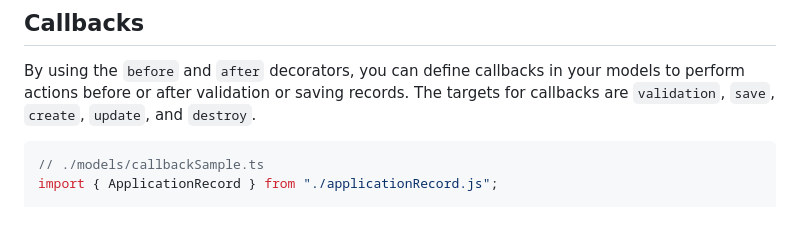
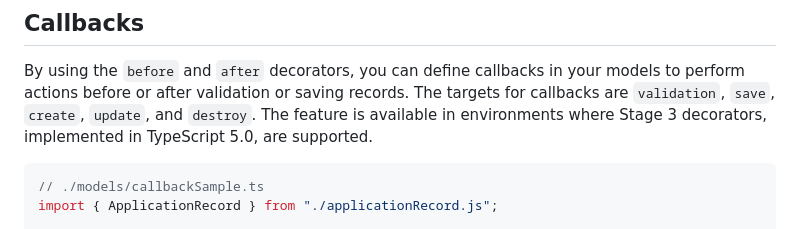
Before and after one commit to koyopro/accella, a Markdown page: packages/accel-record/README.md, the part around the change. Drawn GitHub-style.

Commit message:
update README for Stage 3 decorator

````diff
--- a/packages/accel-record/README.md
+++ b/packages/accel-record/README.md
@@ -938,6 +938,7 @@ class MyValidator extends Validator<{ key: string | undefined }> {
 
 By using the `before` and `after` decorators, you can define callbacks in your models to perform actions before or after validation or saving records.
 The targets for callbacks are `validation`, `save`, `create`, `update`, and `destroy`.
+The feature is available in environments where Stage 3 decorators, implemented in TypeScript 5.0, are supported.
 
 ```ts
 // ./models/callbackSample.ts
````
Also changed, not shown: packages/accel-record/README-ja.md (+1 -0 lines).
